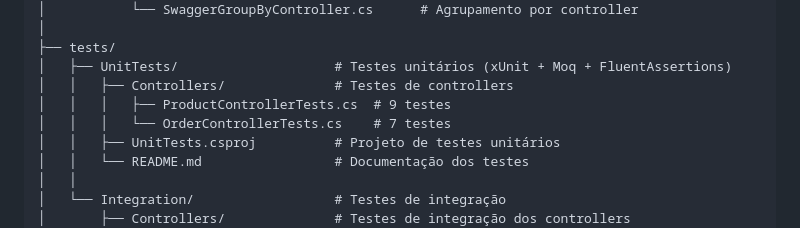
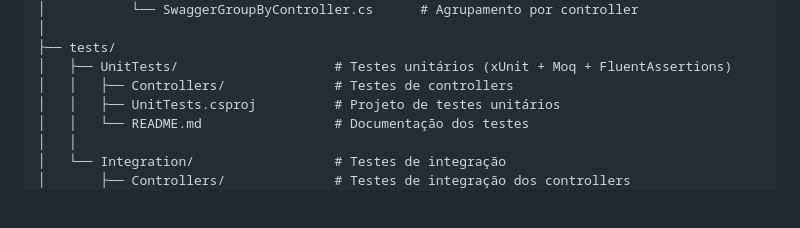
Before and after one commit to pauloeugenioreis/dotnet-enterprise-template-10, a Markdown page: README.md, the part around the change. Drawn GitHub-style; blank space fills up the shorter version.

```diff
--- a/README.md
+++ b/README.md
@@ -119,8 +119,6 @@ ProjectTemplate/
 ├── tests/
 │   ├── UnitTests/                    # Testes unitários (xUnit + Moq + FluentAssertions)
 │   │   ├── Controllers/              # Testes de controllers
-│   │   │   ├── ProductControllerTests.cs  # 9 testes
-│   │   │   └── OrderControllerTests.cs    # 7 testes
 │   │   ├── UnitTests.csproj          # Projeto de testes unitários
 │   │   └── README.md                 # Documentação dos testes
 │   │
```
